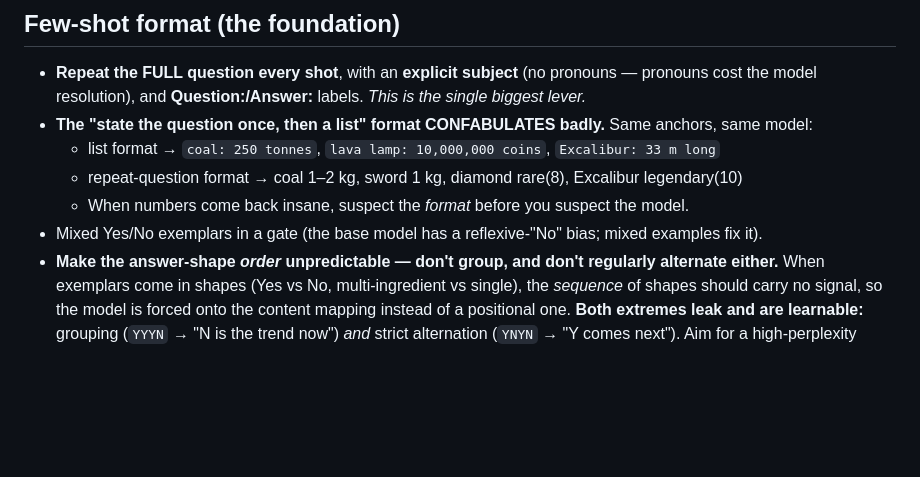
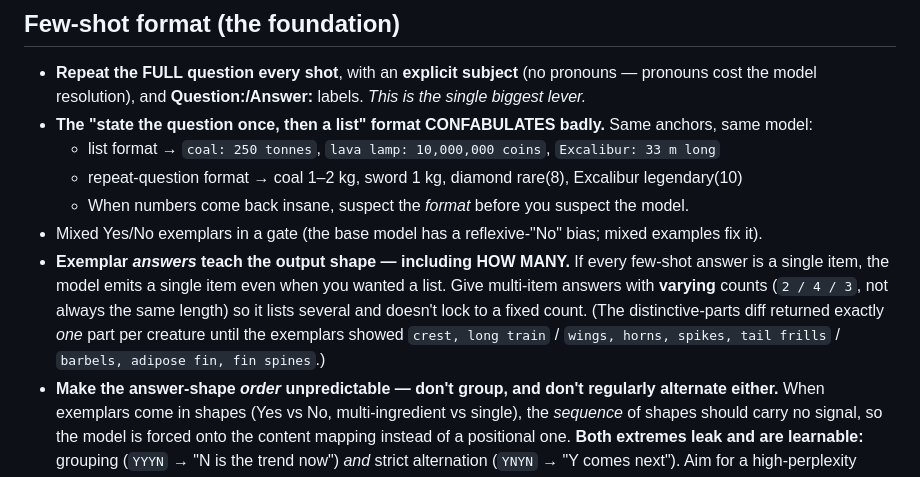
Before and after one commit to Phylliida/ai-fortress, a Markdown page: PROMPTING.md, the part around the change. Drawn GitHub-style; blank space fills up the shorter version.

Commit message:
PROMPTING.md: exemplar answers teach the output shape including count (use varying multi-item answers)
Single-item few-shot answers train the model to emit one item even when a list is wanted; multi-item answers
with varying counts (2/4/3) get it to list several without locking to a length. From the distinctive-parts
diff (emitted one part until exemplars showed 'crest, long train' etc.).

Co-Authored-By: Claude Opus 4.8 <noreply@anthropic.com>

```diff
--- a/PROMPTING.md
+++ b/PROMPTING.md
@@ -53,6 +53,11 @@ header onto items, or convert a concept into an arbitrary code?"* If yes, remove
   - repeat-question format → coal 1–2 kg, sword 1 kg, diamond rare(8), Excalibur legendary(10)
   - When numbers come back insane, suspect the *format* before you suspect the model.
 - Mixed Yes/No exemplars in a gate (the base model has a reflexive-"No" bias; mixed examples fix it).
+- **Exemplar *answers* teach the output shape — including HOW MANY.** If every few-shot answer is a single
+  item, the model emits a single item even when you wanted a list. Give multi-item answers with **varying**
+  counts (`2 / 4 / 3`, not always the same length) so it lists several and doesn't lock to a fixed count. (The
+  distinctive-parts diff returned exactly *one* part per creature until the exemplars showed `crest, long
+  train` / `wings, horns, spikes, tail frills` / `barbels, adipose fin, fin spines`.)
 - **Make the answer-shape *order* unpredictable — don't group, and don't regularly alternate either.** When
   exemplars come in shapes (Yes vs No, multi-ingredient vs single), the *sequence* of shapes should carry no
   signal, so the model is forced onto the content mapping instead of a positional one. **Both extremes leak
```
